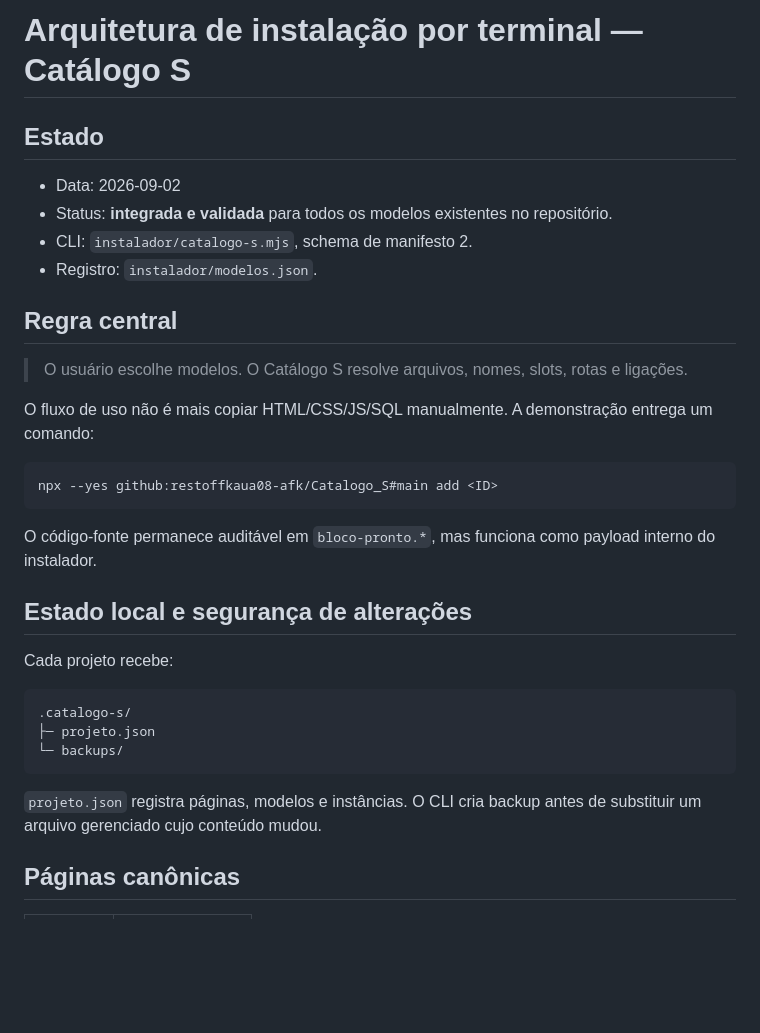
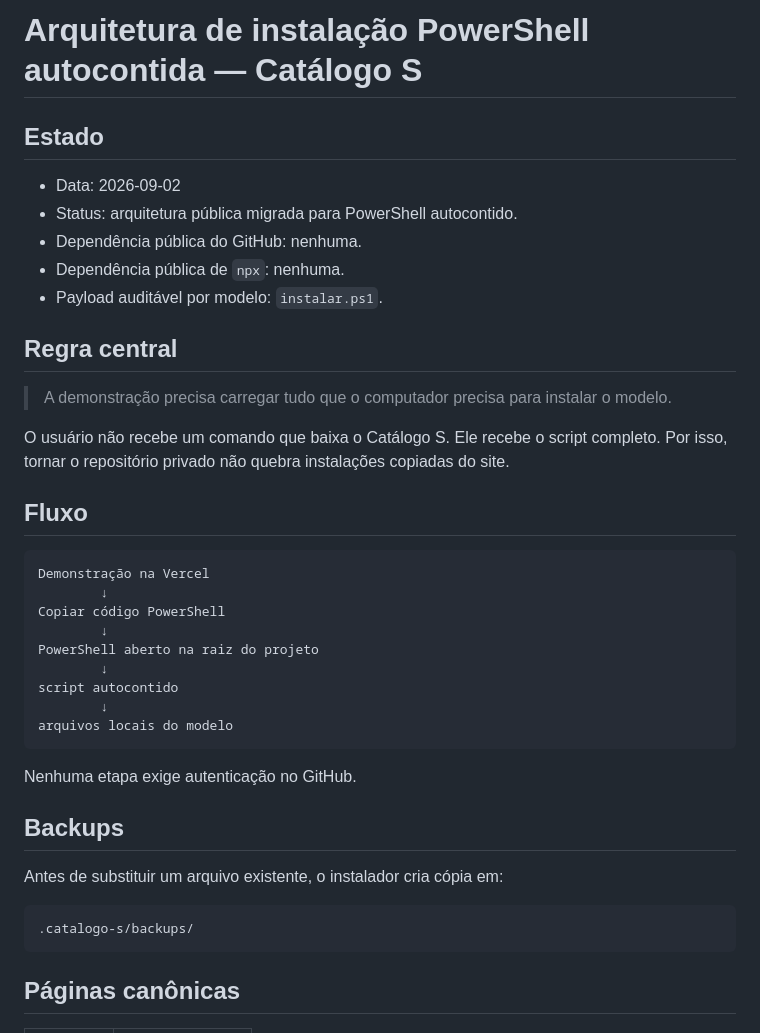
Before and after one commit to restoffkaua08-afk/Catalogo_S, a Markdown page: documentacao/ARQUITETURA-INSTALADOR-TERMINAL.md, the part around one of its changes. Rendered like a GitHub page; blank space fills up the shorter version.

````diff
--- a/documentacao/ARQUITETURA-INSTALADOR-TERMINAL.md
+++ b/documentacao/ARQUITETURA-INSTALADOR-TERMINAL.md
@@ -1,35 +1,42 @@
-# Arquitetura de instalação por terminal — Catálogo S
+# Arquitetura de instalação PowerShell autocontida — Catálogo S
 
 ## Estado
 
 - Data: 2026-09-02
-- Status: **integrada e validada** para todos os modelos existentes no repositório.
-- CLI: `instalador/catalogo-s.mjs`, schema de manifesto 2.
-- Registro: `instalador/modelos.json`.
+- Status: arquitetura pública migrada para PowerShell autocontido.
+- Dependência pública do GitHub: nenhuma.
+- Dependência pública de `npx`: nenhuma.
+- Payload auditável por modelo: `instalar.ps1`.
 
 ## Regra central
 
-> O usuário escolhe modelos. O Catálogo S resolve arquivos, nomes, slots, rotas e ligações.
+> A demonstração precisa carregar tudo que o computador precisa para instalar o modelo.
 
-O fluxo de uso não é mais copiar HTML/CSS/JS/SQL manualmente. A demonstração entrega um comando:
+O usuário não recebe um comando que baixa o Catálogo S. Ele recebe o script completo. Por isso, tornar o repositório privado não quebra instalações copiadas do site.
 
-```bash
-npx --yes github:restoffkaua08-afk/Catalogo_S#main add <ID>
+## Fluxo
+
+```text
+Demonstração na Vercel
+        ↓
+Copiar código PowerShell
+        ↓
+PowerShell aberto na raiz do projeto
+        ↓
+script autocontido
+        ↓
+arquivos locais do modelo
 ```
 
-O código-fonte permanece auditável em `bloco-pronto.*`, mas funciona como payload interno do instalador.
+Nenhuma etapa exige autenticação no GitHub.
 
-## Estado local e segurança de alterações
+## Backups
 
-Cada projeto recebe:
+Antes de substituir um arquivo existente, o instalador cria cópia em:
 
 ```text
-.catalogo-s/
-├─ projeto.json
-└─ backups/
+.catalogo-s/backups/
 ```
-
-`projeto.json` registra páginas, modelos e instâncias. O CLI cria backup antes de substituir um arquivo gerenciado cujo conteúdo mudou.
 
 ## Páginas canônicas
 
````
Also changed, not shown: other parts of documentacao/ARQUITETURA-INSTALADOR-TERMINAL.md (+32 -94 lines).
